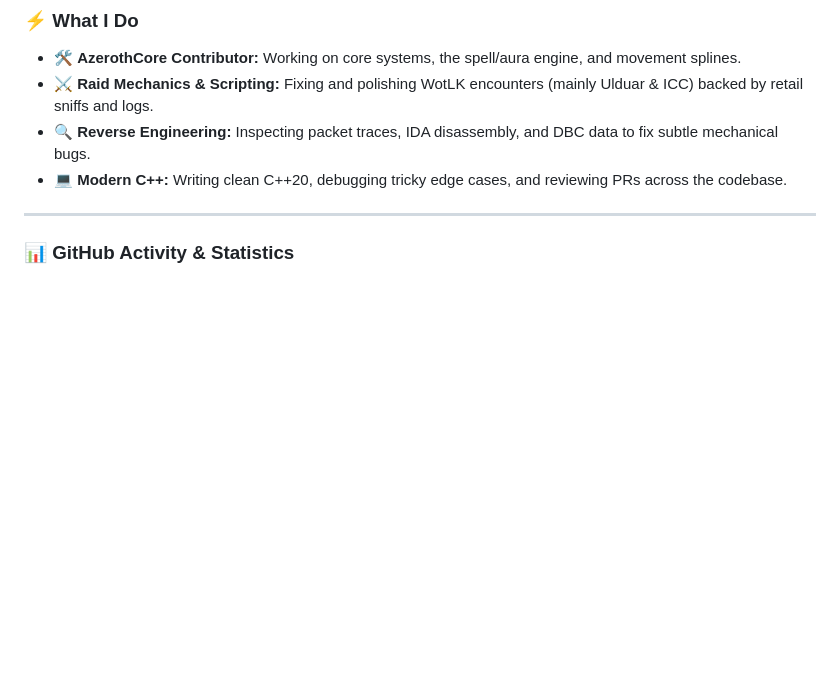
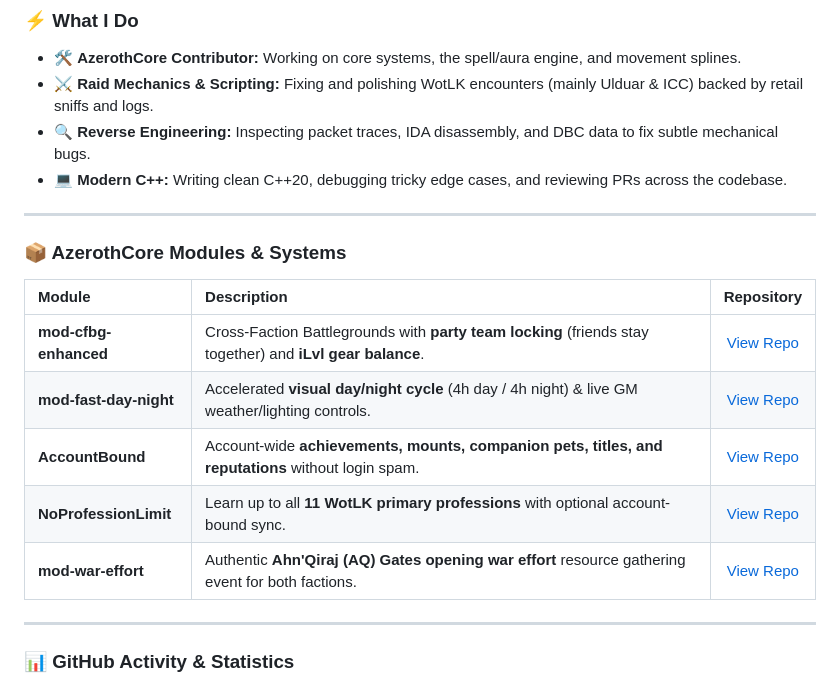
Before and after one commit to AlsoNotMehh/AlsoNotMehh, a Markdown page: README.md, the part around the change. GitHub-like rendering; blank space fills up the shorter version.

Commit message:
feat: showcase AzerothCore modules in profile

```diff
--- a/README.md
+++ b/README.md
@@ -22,6 +22,18 @@
 - ⚔️ **Raid Mechanics & Scripting:** Fixing and polishing WotLK encounters (mainly Ulduar & ICC) backed by retail sniffs and logs.
 - 🔍 **Reverse Engineering:** Inspecting packet traces, IDA disassembly, and DBC data to fix subtle mechanical bugs.
 - 💻 **Modern C++:** Writing clean C++20, debugging tricky edge cases, and reviewing PRs across the codebase.
+
+---
+
+### 📦 AzerothCore Modules & Systems
+
+| Module | Description | Repository |
+| :--- | :--- | :---: |
+| **mod-cfbg-enhanced** | Cross-Faction Battlegrounds with **party team locking** (friends stay together) and **iLvl gear balance**. | [View Repo](https://github.com/AlsoNotMehh/mod-cfbg-enhanced) |
+| **mod-fast-day-night** | Accelerated **visual day/night cycle** (4h day / 4h night) & live GM weather/lighting controls. | [View Repo](https://github.com/AlsoNotMehh/mod-fast-day-night) |
+| **AccountBound** | Account-wide **achievements, mounts, companion pets, titles, and reputations** without login spam. | [View Repo](https://github.com/AlsoNotMehh/AccountBound) |
+| **NoProfessionLimit** | Learn up to all **11 WotLK primary professions** with optional account-bound sync. | [View Repo](https://github.com/AlsoNotMehh/NoProfessionLimit) |
+| **mod-war-effort** | Authentic **Ahn'Qiraj (AQ) Gates opening war effort** resource gathering event for both factions. | [View Repo](https://github.com/AlsoNotMehh/mod-war-effort) |
 
 ---
 
```
